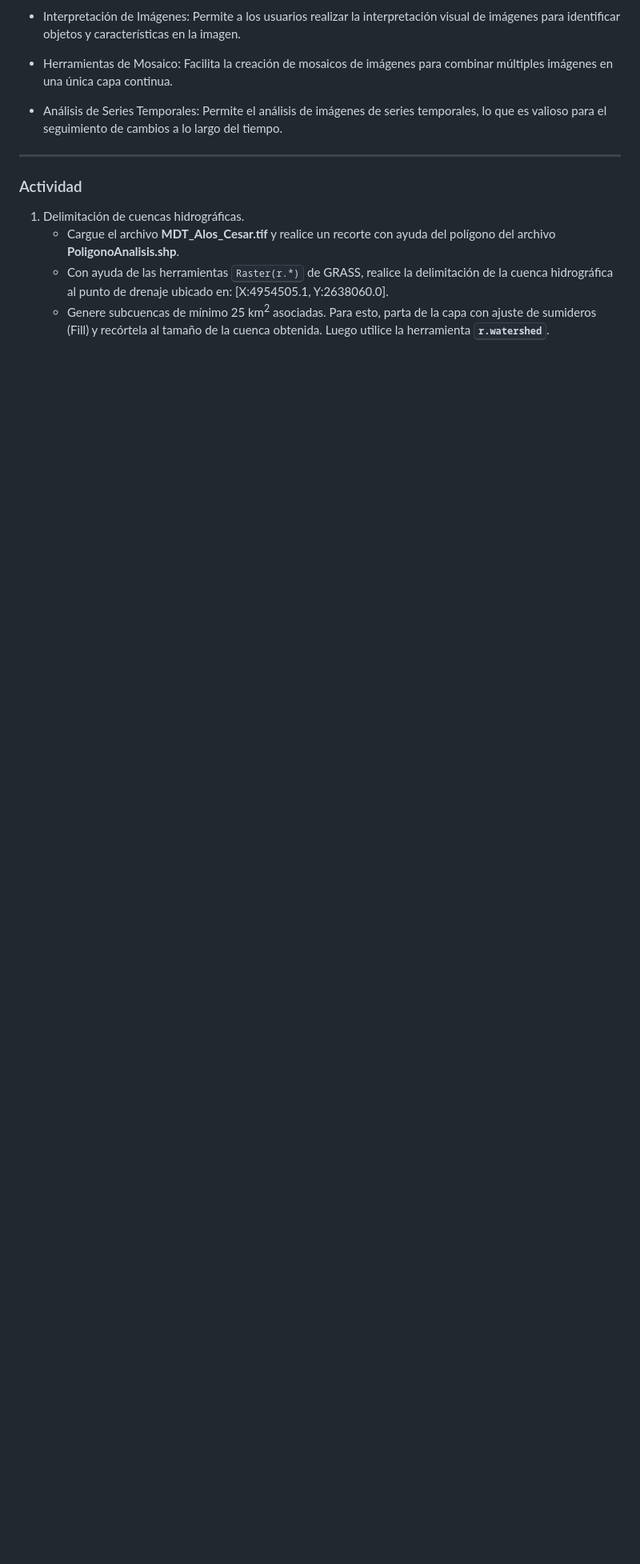
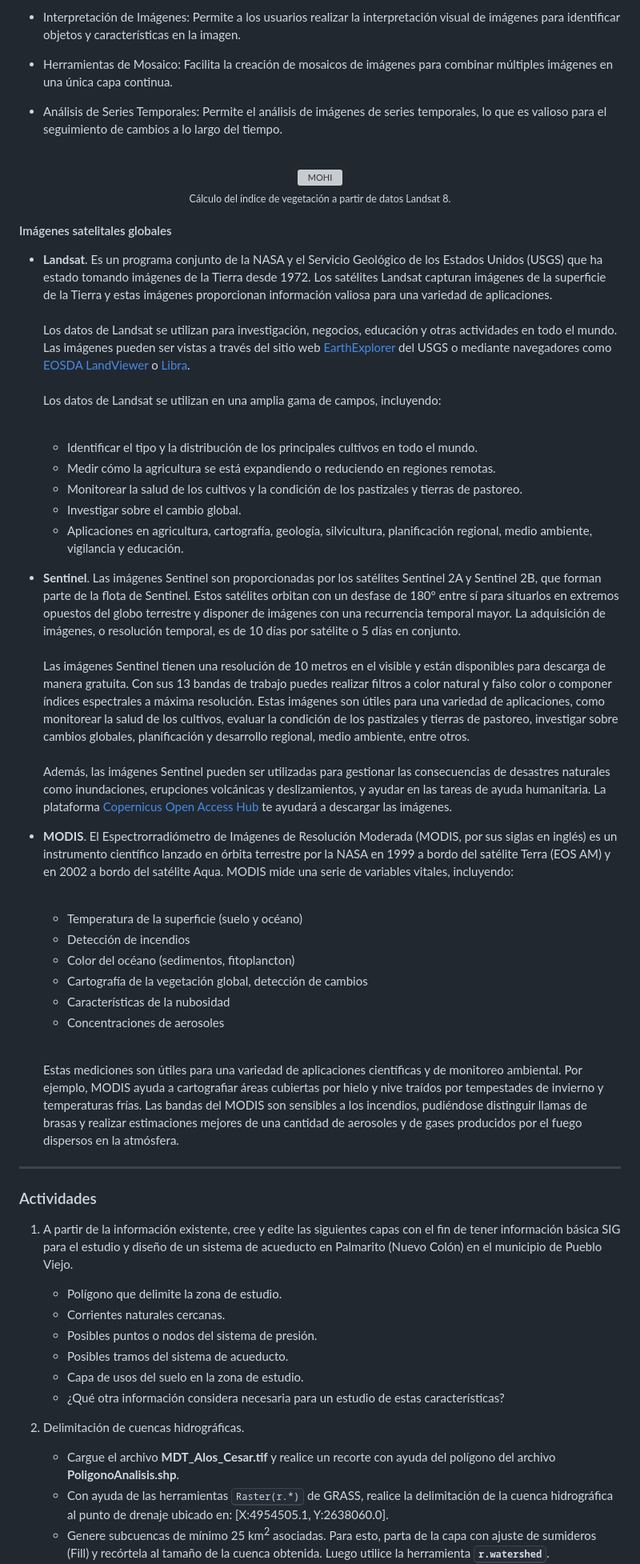
Before and after one commit to juanrodace/MOHI, a Markdown page: Contenido/1.SIG/QGIS2.md, the part around one of its changes. Shown at 80% size. Drawn GitHub-style; blank space fills up the shorter version; grey boxes are pictures that could not be loaded.

Commit message:
Update S1 - SIG

```diff
--- a/Contenido/1.SIG/QGIS2.md
+++ b/Contenido/1.SIG/QGIS2.md
@@ -144,10 +137,49 @@ Las herramientas de geoprocesamiento de imágenes y sensores remotos en QGIS per
 
 - Análisis de Series Temporales: Permite el análisis de imágenes de series temporales, lo que es valioso para el seguimiento de cambios a lo largo del tiempo.
 
+<div align="center"><br>
+<img alt="MOHI" src=".img/QGIS_Image.png" width="650px"><br>
+<sub>Cálculo del índice de vegetación a partir de datos Landsat 8.</sub>
+</div>
+
+
+#### Imágenes satelitales globales
+
+- **Landsat**. Es un programa conjunto de la NASA y el Servicio Geológico de los Estados Unidos (USGS) que ha estado tomando imágenes de la Tierra desde 1972. Los satélites Landsat capturan imágenes de la superficie de la Tierra y estas imágenes proporcionan información valiosa para una variedad de aplicaciones. <br><br> Los datos de Landsat se utilizan para investigación, negocios, educación y otras actividades en todo el mundo. Las imágenes pueden ser vistas a través del sitio web [EarthExplorer](https://earthexplorer.usgs.gov/) del USGS o mediante navegadores como [EOSDA LandViewer](https://eos.com/landviewer) o [Libra](https://libra.developmentseed.org/). <br><br> Los datos de Landsat se utilizan en una amplia gama de campos, incluyendo: <br><br>
+  - Identificar el tipo y la distribución de los principales cultivos en todo el mundo.
+  - Medir cómo la agricultura se está expandiendo o reduciendo en regiones remotas.
+  - Monitorear la salud de los cultivos y la condición de los pastizales y tierras de pastoreo.
+  - Investigar sobre el cambio global.
+  - Aplicaciones en agricultura, cartografía, geología, silvicultura, planificación regional, medio ambiente, vigilancia y educación.
+
+
+- **Sentinel**. Las imágenes Sentinel son proporcionadas por los satélites Sentinel 2A y Sentinel 2B, que forman parte de la flota de Sentinel. Estos satélites orbitan con un desfase de 180º entre sí para situarlos en extremos opuestos del globo terrestre y disponer de imágenes con una recurrencia temporal mayor. La adquisición de imágenes, o resolución temporal, es de 10 días por satélite o 5 días en conjunto. <br><br> Las imágenes Sentinel tienen una resolución de 10 metros en el visible y están disponibles para descarga de manera gratuita. Con sus 13 bandas de trabajo puedes realizar filtros a color natural y falso color o componer índices espectrales a máxima resolución. Estas imágenes son útiles para una variedad de aplicaciones, como monitorear la salud de los cultivos, evaluar la condición de los pastizales y tierras de pastoreo, investigar sobre cambios globales, planificación y desarrollo regional, medio ambiente, entre otros. <br><br> Además, las imágenes Sentinel pueden ser utilizadas para gestionar las consecuencias de desastres naturales como inundaciones, erupciones volcánicas y deslizamientos, y ayudar en las tareas de ayuda humanitaria. La plataforma [Copernicus Open Access Hub](https://s5phub.copernicus.eu/dhus/#/home) te ayudará a descargar las imágenes.
+
+
+- **MODIS**. El Espectrorradiómetro de Imágenes de Resolución Moderada (MODIS, por sus siglas en inglés) es un instrumento científico lanzado en órbita terrestre por la NASA en 1999 a bordo del satélite Terra (EOS AM) y en 2002 a bordo del satélite Aqua. MODIS mide una serie de variables vitales, incluyendo: <br><br>
+  - Temperatura de la superficie (suelo y océano)
+  - Detección de incendios
+  - Color del océano (sedimentos, fitoplancton)
+  - Cartografía de la vegetación global, detección de cambios
+  - Características de la nubosidad
+  - Concentraciones de aerosoles
+
+  <br> Estas mediciones son útiles para una variedad de aplicaciones científicas y de monitoreo ambiental. Por ejemplo, MODIS ayuda a cartografiar áreas cubiertas por hielo y nive traídos por tempestades de invierno y temperaturas frías. Las bandas del MODIS son sensibles a los incendios, pudiéndose distinguir llamas de brasas y realizar estimaciones mejores de una cantidad de aerosoles y de gases producidos por el fuego dispersos en la atmósfera.
+
 ---
 
-### Actividad
-1. Delimitación de cuencas hidrográficas.
+### Actividades
+
+1. A partir de la información existente, cree y edite las siguientes capas con el fin de tener información básica SIG para el estudio y diseño de un sistema de acueducto en Palmarito (Nuevo Colón) en el municipio de Pueblo Viejo.
+   - Polígono que delimite la zona de estudio.
+   - Corrientes naturales cercanas.
+   - Posibles puntos o nodos del sistema de presión.
+   - Posibles tramos del sistema de acueducto.
+   - Capa de usos del suelo en la zona de estudio.
+   - ¿Qué otra información considera necesaria para un estudio de estas características?
+
+
+2. Delimitación de cuencas hidrográficas.
    - Cargue el archivo **MDT_Alos_Cesar.tif** y realice un recorte con ayuda del polígono del archivo **PoligonoAnalisis.shp**.
    - Con ayuda de las herramientas <kbd>Raster(r.*)</kbd> de GRASS, realice la delimitación de la cuenca hidrográfica al punto de drenaje ubicado en: [X:4954505.1, Y:2638060.0].
    - Genere subcuencas de mínimo 25 km<sup>2</sup> asociadas. Para esto, parta de la capa con ajuste de sumideros (Fill) y recórtela al tamaño de la cuenca obtenida. Luego utilice la herramienta <kbd><b>r.watershed</b></kbd>.
```
Also changed, not shown: other parts of Contenido/1.SIG/QGIS2.md (+6 -9 lines).
